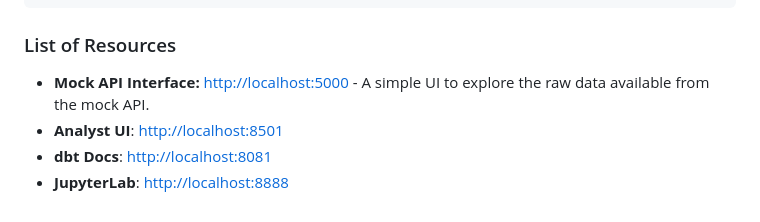
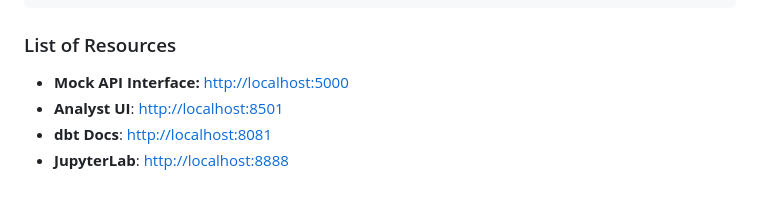
Before and after one commit to thiagorlopes/keep, a Markdown page: README.md, the part around the change. GitHub-like rendering.

````diff
--- a/README.md
+++ b/README.md
@@ -63,7 +63,7 @@ result_dataframe.head()
 ```
 
 ### List of Resources
-*   **Mock API Interface:** [http://localhost:5000](http://localhost:5000) - A simple UI to explore the raw data available from the mock API.
+*   **Mock API Interface:** [http://localhost:5000](http://localhost:5000)
 *   **Analyst UI**: [http://localhost:8501](http://localhost:8501)
 *   **dbt Docs**: [http://localhost:8081](http://localhost:8081)
 *   **JupyterLab**: [http://localhost:8888](http://localhost:8888)
````
